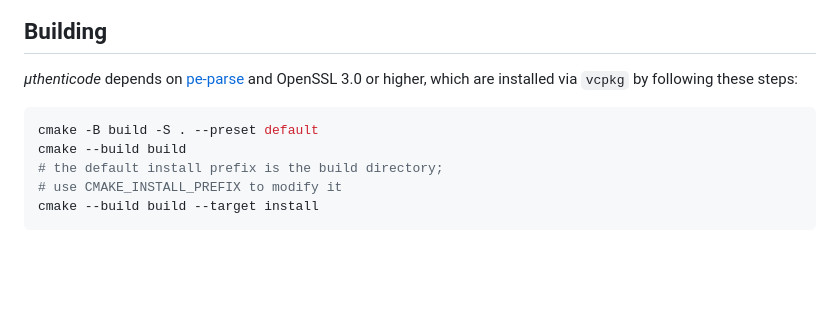
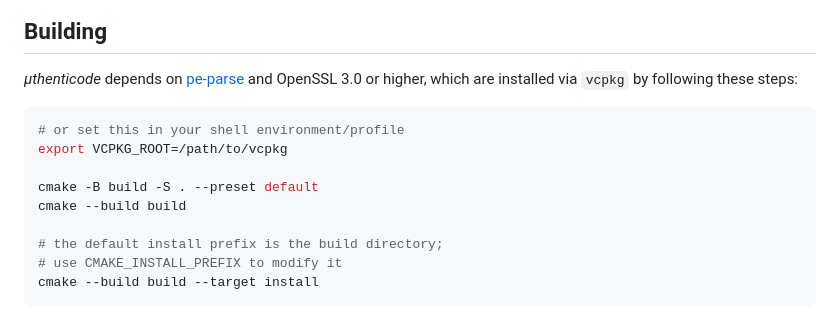
Before and after one commit to trailofbits/uthenticode, a Markdown page: README.md, the part around the change. Rendered like a GitHub page; blank space fills up the shorter version.

Commit message:
README: document VCPKG_ROOT environment variable
Signed-off-by: William Woodruff <william@trailofbits.com>

````diff
--- a/README.md
+++ b/README.md
@@ -52,8 +52,12 @@ complete.
 and OpenSSL 3.0 or higher, which are installed via `vcpkg` by following these steps:
 
 ```bash
+# or set this in your shell environment/profile
+export VCPKG_ROOT=/path/to/vcpkg
+
 cmake -B build -S . --preset default
 cmake --build build
+
 # the default install prefix is the build directory;
 # use CMAKE_INSTALL_PREFIX to modify it
 cmake --build build --target install
````
